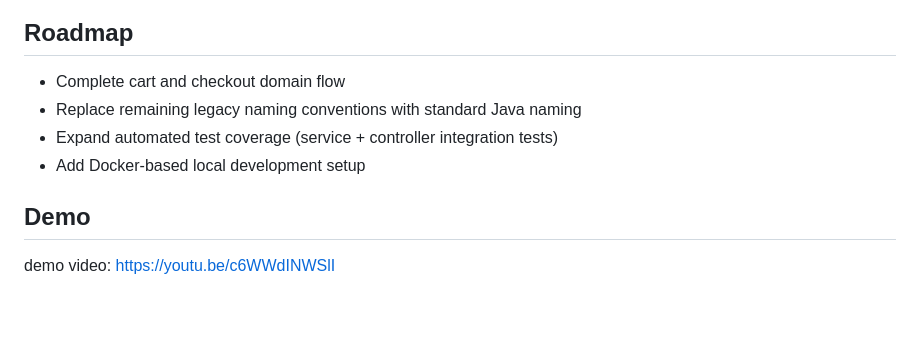
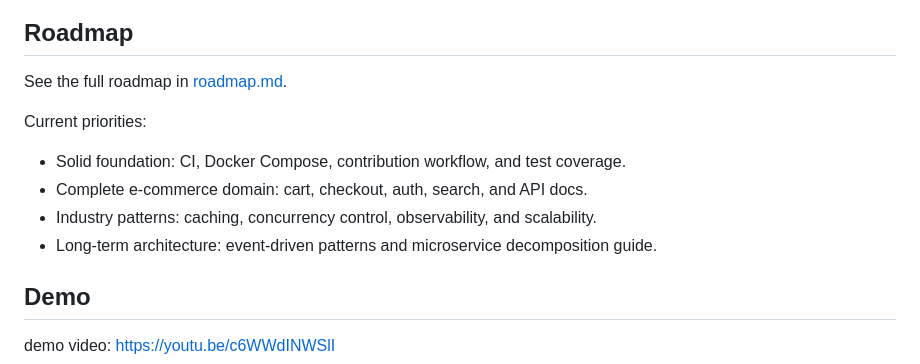
Before and after one commit to mishrashreya25/E-commerce-project-springBoot, a Markdown page: README.md, the part around the change. GitHub-like rendering; blank space fills up the shorter version.

Commit message:
feat: roadmap.md added

```diff
--- a/README.md
+++ b/README.md
@@ -199,10 +199,14 @@ Adjust branch, deployment steps, and credentials for your environment.
 
 ## Roadmap
 
-- Complete cart and checkout domain flow
-- Replace remaining legacy naming conventions with standard Java naming
-- Expand automated test coverage (service + controller integration tests)
-- Add Docker-based local development setup
+See the full roadmap in [roadmap.md](roadmap.md).
+
+Current priorities:
+
+- Solid foundation: CI, Docker Compose, contribution workflow, and test coverage.
+- Complete e-commerce domain: cart, checkout, auth, search, and API docs.
+- Industry patterns: caching, concurrency control, observability, and scalability.
+- Long-term architecture: event-driven patterns and microservice decomposition guide.
 
 ## Demo
 
```
Also changed, not shown: roadmap.md (added, +310 -0 lines).
